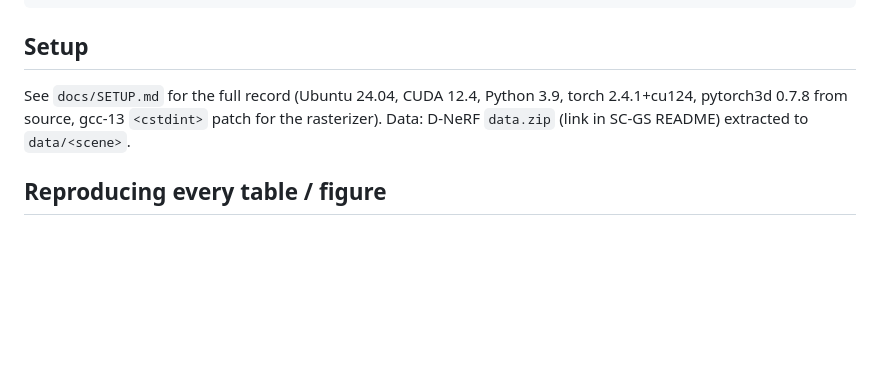
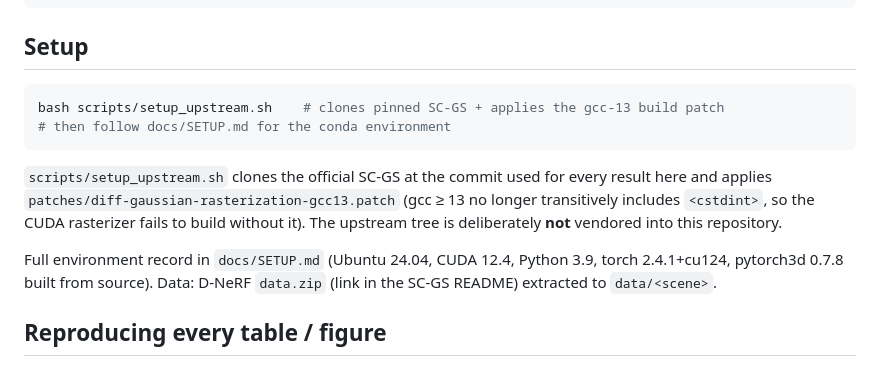
Before and after one commit to mengguo311/sc-gs-failure-analysis, a Markdown page: README.md, the part around the change. Drawn GitHub-style; blank space fills up the shorter version.

Commit message:
README setup instructions; docs checklist

````diff
--- a/README.md
+++ b/README.md
@@ -33,9 +33,19 @@ Reproduction, controlled failure analysis, and an improvement of
 
 ## Setup
 
-See `docs/SETUP.md` for the full record (Ubuntu 24.04, CUDA 12.4, Python 3.9,
-torch 2.4.1+cu124, pytorch3d 0.7.8 from source, gcc-13 `<cstdint>` patch for the
-rasterizer). Data: D-NeRF `data.zip` (link in SC-GS README) extracted to `data/<scene>`.
+```bash
+bash scripts/setup_upstream.sh    # clones pinned SC-GS + applies the gcc-13 build patch
+# then follow docs/SETUP.md for the conda environment
+```
+
+`scripts/setup_upstream.sh` clones the official SC-GS at the commit used for every
+result here and applies `patches/diff-gaussian-rasterization-gcc13.patch` (gcc ≥ 13
+no longer transitively includes `<cstdint>`, so the CUDA rasterizer fails to build
+without it). The upstream tree is deliberately **not** vendored into this repository.
+
+Full environment record in `docs/SETUP.md` (Ubuntu 24.04, CUDA 12.4, Python 3.9,
+torch 2.4.1+cu124, pytorch3d 0.7.8 built from source). Data: D-NeRF `data.zip`
+(link in the SC-GS README) extracted to `data/<scene>`.
 
 ## Reproducing every table / figure
 
````
